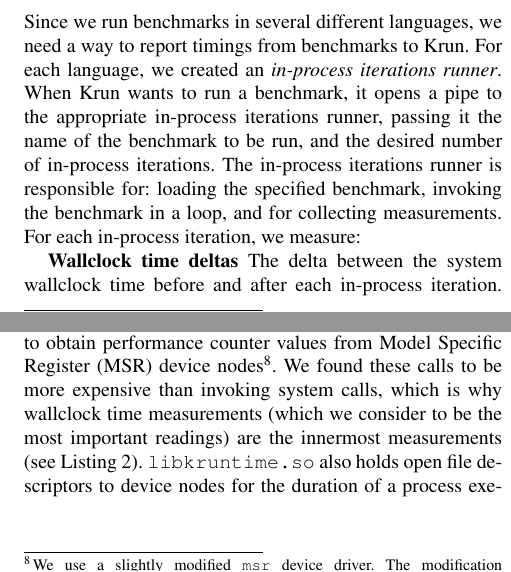
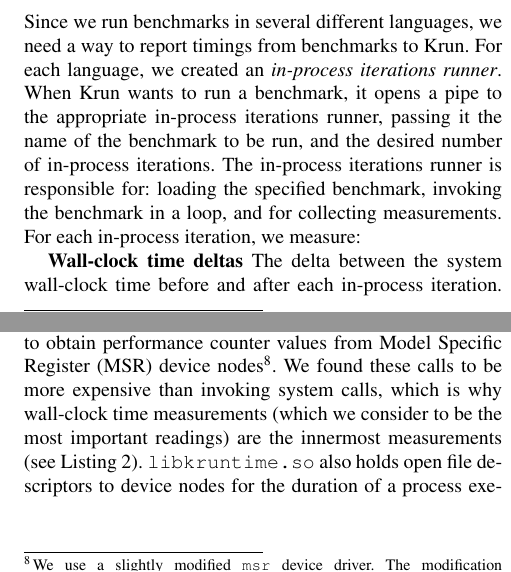
Before and after one commit to softdevteam/warmup_paper, a LaTeX paper (warmup.tex): two parts of the columns of pages 5 and 10 of 11, joined at a grey line, cut so that both start at the same text. Compiled offline with pdfLaTeX; a missing font is replaced by an installed copy or a similar font.

Commit message:
Wallclock -> Wall-clock.

```diff
--- a/warmup.tex
+++ b/warmup.tex
@@ -502,7 +502,7 @@ in-process iterations runner is responsible for: loading the specified
 benchmark, invoking the benchmark in a loop, and for collecting measurements.
 For each in-process iteration, we measure:
 
-\textbf{Wallclock time deltas} The delta between the system wallclock time before
+\textbf{Wall-clock time deltas} The delta between the system wall-clock time before
     and after each in-process iteration. The clock source used is monotonic
     with sub-millisecond accuracy.
 
@@ -936,7 +936,7 @@ Model Specific Register (MSR) device nodes\footnote{We use a slightly modified
     \texttt{msr} device driver. The modification disables \texttt{capabilities}
 so that we can access MSRs \emph{and} use \texttt{LD\_LIBRARY\_PATH} as a
 non-root user.}. We found these calls to be more expensive than invoking system
-calls, which is why wallclock time measurements (which we consider to be the
+calls, which is why wall-clock time measurements (which we consider to be the
 most important readings) are the innermost measurements (see
 Listing~\ref{lst:krun-measure}). \texttt{libkruntime.so} also holds open file
 descriptors to device nodes for the duration of a process execution, thus
```
Also changed, not shown: warmup.tex (4 more changed lines).
